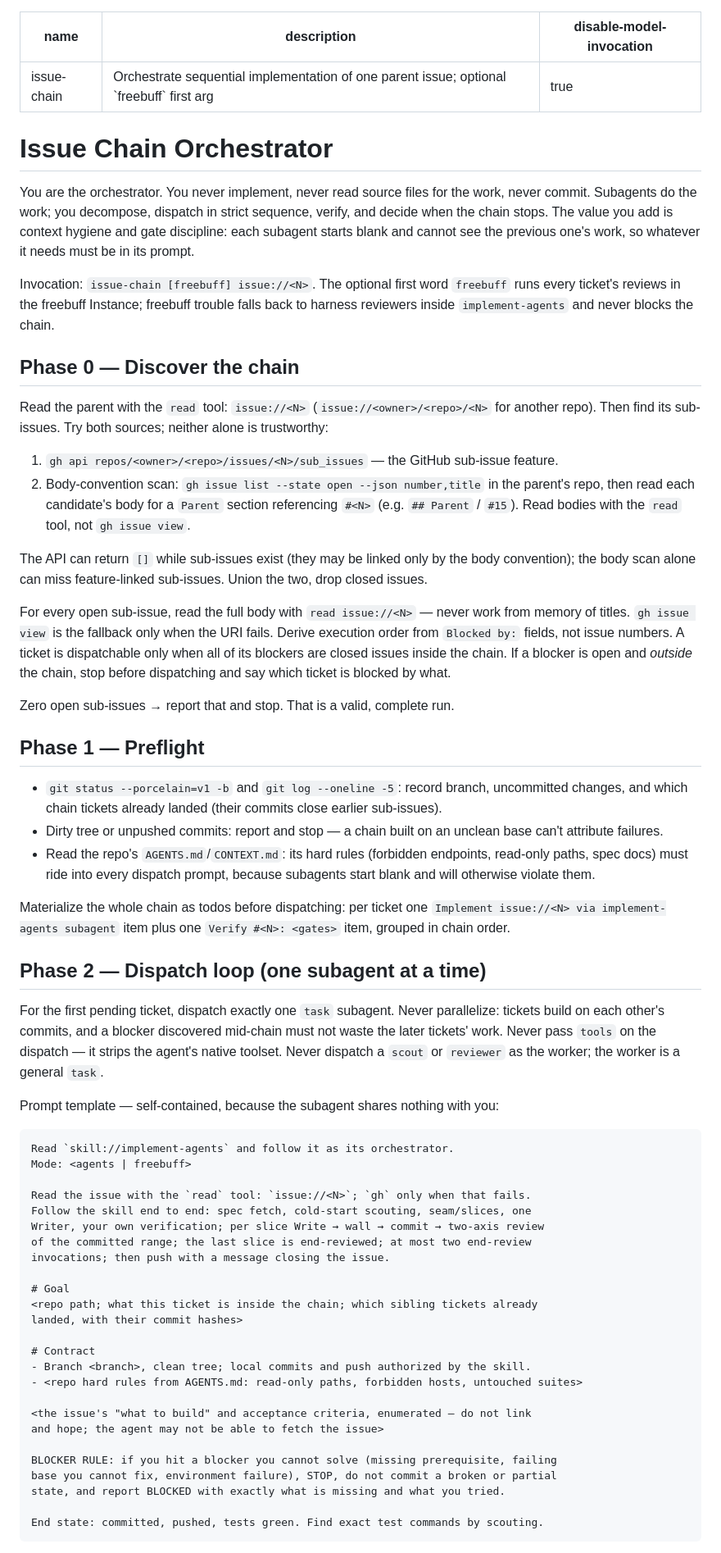
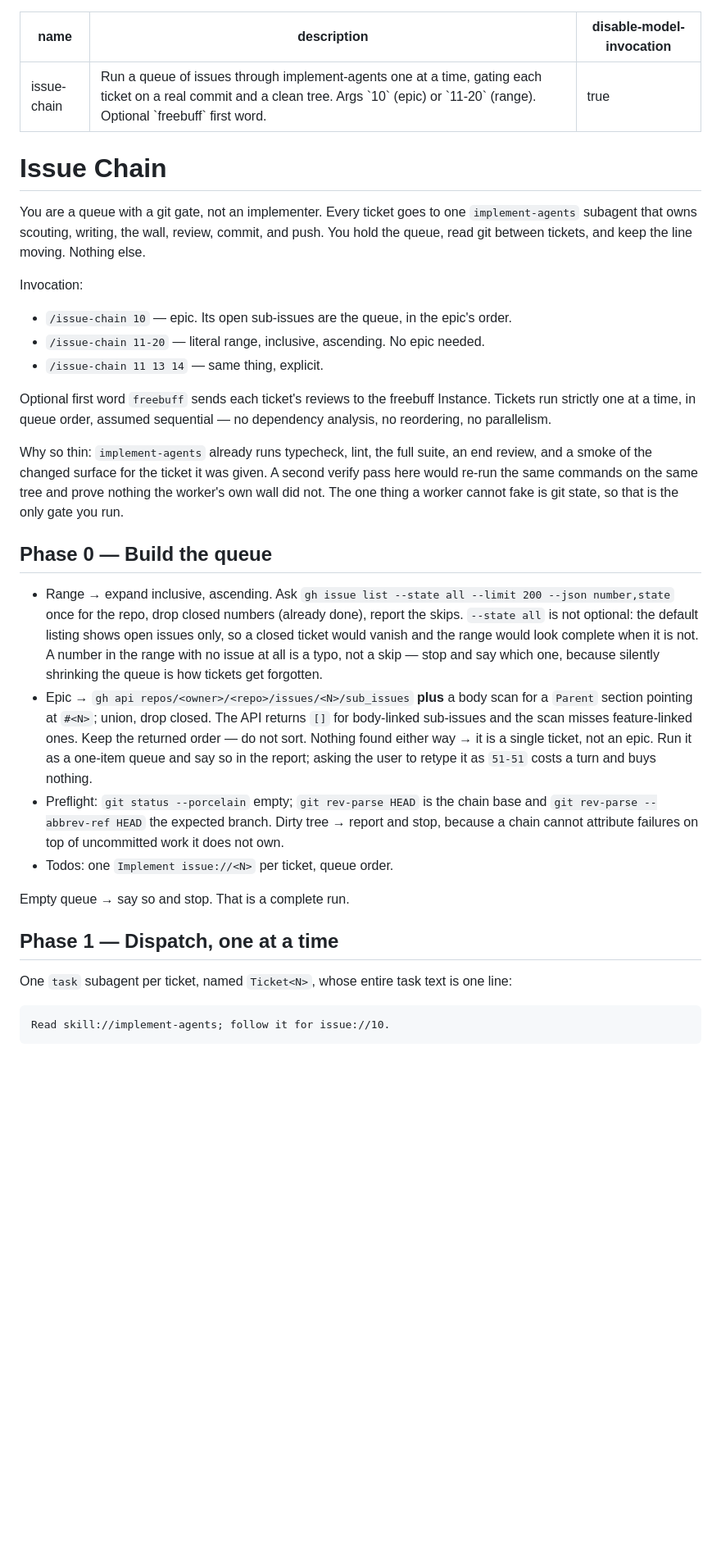
Before and after one commit to vadash/claude_skills, a Markdown page: _universal/issue-chain/SKILL.md, the part around one of its changes. Shown at 82% size. Rendered like a GitHub page; blank space fills up the shorter version.

````diff
--- a/_universal/issue-chain/SKILL.md
+++ b/_universal/issue-chain/SKILL.md
@@ -1,67 +1,62 @@
 ---
 name: issue-chain
-description: Orchestrate sequential implementation of one parent issue; optional `freebuff` first arg
+description: Run a queue of issues through implement-agents one at a time, gating each ticket on a real commit and a clean tree. Args `10` (epic) or `11-20` (range). Optional `freebuff` first word.
 disable-model-invocation: true
 ---
 
-# Issue Chain Orchestrator
+# Issue Chain
 
-You are the orchestrator. You never implement, never read source files for the work, never commit. Subagents do the work; you decompose, dispatch in strict sequence, verify, and decide when the chain stops. The value you add is context hygiene and gate discipline: each subagent starts blank and cannot see the previous one's work, so whatever it needs must be in its prompt.
+You are a queue with a git gate, not an implementer. Every ticket goes to one
+`implement-agents` subagent that owns scouting, writing, the wall, review,
+commit, and push. You hold the queue, read git between tickets, and keep the line
+moving. Nothing else.
 
-Invocation: `issue-chain [freebuff] issue://<N>`. The optional first word `freebuff` runs every ticket's reviews in the freebuff Instance; freebuff trouble falls back to harness reviewers inside `implement-agents` and never blocks the chain.
+Invocation:
 
-## Phase 0 — Discover the chain
+- `/issue-chain 10` — epic. Its open sub-issues are the queue, in the epic's order.
+- `/issue-chain 11-20` — literal range, inclusive, ascending. No epic needed.
+- `/issue-chain 11 13 14` — same thing, explicit.
 
-Read the parent with the `read` tool: `issue://<N>` (`issue://<owner>/<repo>/<N>` for another repo). Then find its sub-issues. Try both sources; neither alone is trustworthy:
+Optional first word `freebuff` sends each ticket's reviews to the freebuff
+Instance. Tickets run strictly one at a time, in queue order, assumed
+sequential — no dependency analysis, no reordering, no parallelism.
 
-1. `gh api repos/<owner>/<repo>/issues/<N>/sub_issues` — the GitHub sub-issue feature.
-2. Body-convention scan: `gh issue list --state open --json number,title` in the parent's repo, then read each candidate's body for a `Parent` section referencing `#<N>` (e.g. `## Parent` / `#15`). Read bodies with the `read` tool, not `gh issue view`.
+Why so thin: `implement-agents` already runs typecheck, lint, the full suite, an
+end review, and a smoke of the changed surface for the ticket it was given. A
+second verify pass here would re-run the same commands on the same tree and prove
+nothing the worker's own wall did not. The one thing a worker cannot fake is git
+state, so that is the only gate you run.
 
-The API can return `[]` while sub-issues exist (they may be linked only by the body convention); the body scan alone can miss feature-linked sub-issues. Union the two, drop closed issues.
+## Phase 0 — Build the queue
 
-For every open sub-issue, read the full body with `read issue://<N>` — never work from memory of titles. `gh issue view` is the fallback only when the URI fails. Derive execution order from `Blocked by:` fields, not issue numbers. A ticket is dispatchable only when all of its blockers are closed issues inside the chain. If a blocker is open and *outside* the chain, stop before dispatching and say which ticket is blocked by what.
+- Range → expand inclusive, ascending. Ask
+  `gh issue list --state all --limit 200 --json number,state` once for the repo,
+  drop closed numbers (already done), report the skips. `--state all` is not
+  optional: the default listing shows open issues only, so a closed ticket would
+  vanish and the range would look complete when it is not. A number in the range
+  with no issue at all is a typo, not a skip — stop and say which one, because
+  silently shrinking the queue is how tickets get forgotten.
+- Epic → `gh api repos/<owner>/<repo>/issues/<N>/sub_issues` **plus** a body scan
+  for a `Parent` section pointing at `#<N>`; union, drop closed. The API returns
+  `[]` for body-linked sub-issues and the scan misses feature-linked ones. Keep
+  the returned order — do not sort.
+  Nothing found either way → it is a single ticket, not an epic. Run it as a
+  one-item queue and say so in the report; asking the user to retype it as
+  `51-51` costs a turn and buys nothing.
+- Preflight: `git status --porcelain` empty; `git rev-parse HEAD` is the chain
+  base and `git rev-parse --abbrev-ref HEAD` the expected branch. Dirty tree →
+  report and stop, because a chain cannot attribute failures on top of
+  uncommitted work it does not own.
+- Todos: one `Implement issue://<N>` per ticket, queue order.
 
-Zero open sub-issues → report that and stop. That is a valid, complete run.
+Empty queue → say so and stop. That is a complete run.
 
-## Phase 1 — Preflight
+## Phase 1 — Dispatch, one at a time
 
-- `git status --porcelain=v1 -b` and `git log --oneline -5`: record branch, uncommitted changes, and which chain tickets already landed (their commits close earlier sub-issues).
-- Dirty tree or unpushed commits: report and stop — a chain built on an unclean base can't attribute failures.
-- Read the repo's `AGENTS.md`/`CONTEXT.md`: its hard rules (forbidden endpoints, read-only paths, spec docs) must ride into every dispatch prompt, because subagents start blank and will otherwise violate them.
+One `task` subagent per ticket, named `Ticket<N>`, whose entire task text is one
+line:
 
-Materialize the whole chain as todos before dispatching: per ticket one `Implement issue://<N> via implement-agents subagent` item plus one `Verify #<N>: <gates>` item, grouped in chain order.
-
-## Phase 2 — Dispatch loop (one subagent at a time)
-
-For the first pending ticket, dispatch exactly one `task` subagent. Never parallelize: tickets build on each other's commits, and a blocker discovered mid-chain must not waste the later tickets' work. Never pass `tools` on the dispatch — it strips the agent's native toolset. Never dispatch a `scout` or `reviewer` as the worker; the worker is a general `task`.
-
-Prompt template — self-contained, because the subagent shares nothing with you:
-
-```markdown
-Read `skill://implement-agents` and follow it as its orchestrator.
-Mode: <agents | freebuff>
-
-Read the issue with the `read` tool: `issue://<N>`; `gh` only when that fails.
-Follow the skill end to end: spec fetch, cold-start scouting, seam/slices, one
-Writer, your own verification; per slice Write → wall → commit → two-axis review
-of the committed range; the last slice is end-reviewed; at most two end-review
-invocations; then push with a message closing the issue.
-
-# Goal
-<repo path; what this ticket is inside the chain; which sibling tickets already
-landed, with their commit hashes>
-
-# Contract
-- Branch <branch>, clean tree; local commits and push authorized by the skill.
-- <repo hard rules from AGENTS.md: read-only paths, forbidden hosts, untouched suites>
-
-<the issue's "what to build" and acceptance criteria, enumerated — do not link
-and hope; the agent may not be able to fetch the issue>
-
-BLOCKER RULE: if you hit a blocker you cannot solve (missing prerequisite, failing
-base you cannot fix, environment failure), STOP, do not commit a broken or partial
-state, and report BLOCKED with exactly what is missing and what you tried.
-
-End state: committed, pushed, tests green. Find exact test commands by scouting.
+```
+Read skill://implement-agents; follow it for issue://10.
 ```
 
````
Also changed, not shown: other parts of _universal/issue-chain/SKILL.md (+108 -22 lines).
